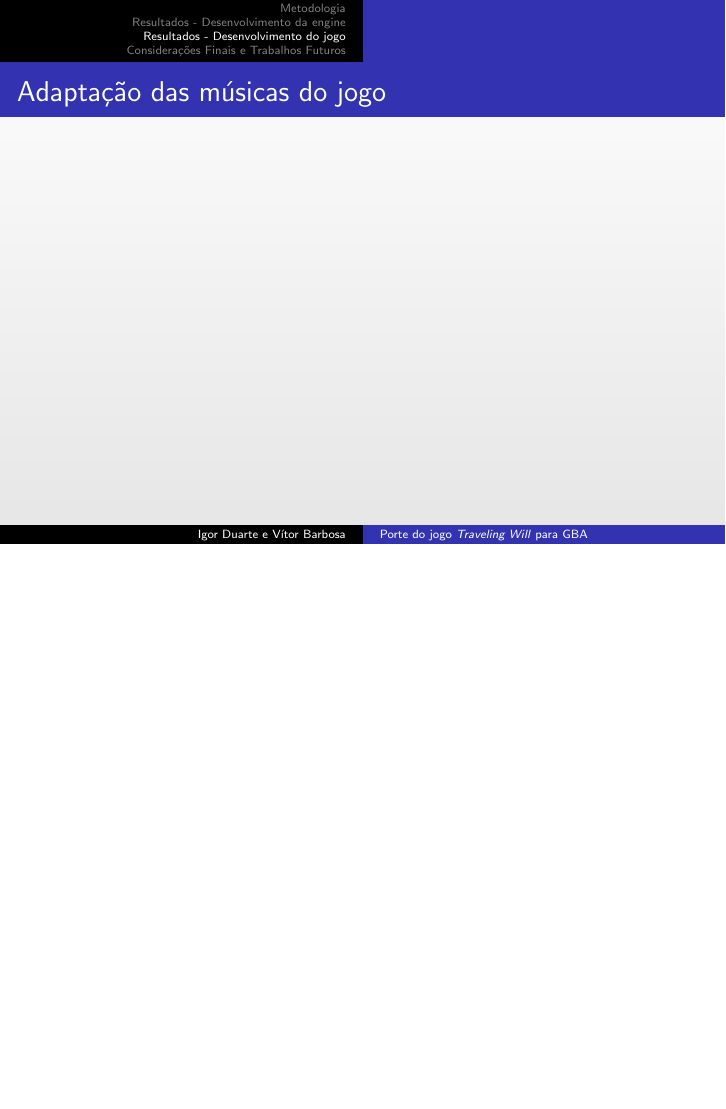
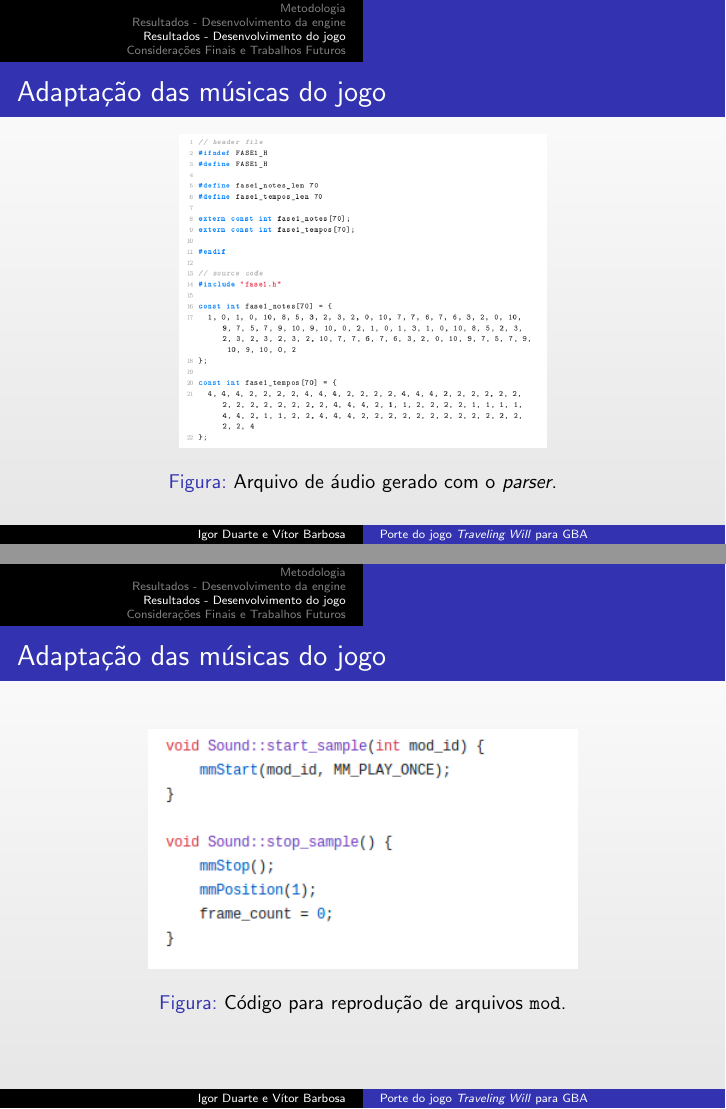
Before and after one commit to traveling-will-gba/tcc-slide, LaTeX slides (ApresentacaoTCC.tex): page 45 of 81 before the commit and pages 44 and 47 of 80 after it, the two joined at a grey line, the shorter picture padded with empty space. Compiled offline with pdfLaTeX.

Commit message:
Add sound images

```diff
--- a/ApresentacaoTCC.tex
+++ b/ApresentacaoTCC.tex
@@ -249,6 +249,12 @@
 \end{frame}
 
 \begin{frame}{Adapta\c c\~ao das m\'usicas do jogo}
+	\begin{figure}[H]
+		\includegraphics[width=.6\linewidth]{figuras/parsed-audio.png}
+		\centering
+		\caption{Arquivo de \'audio gerado com o \textit{parser}.}
+		\label{fig:vsync}
+	\end{figure}
 \end{frame}
 
 \begin{frame}{Adapta\c c\~ao das m\'usicas do jogo}
@@ -258,6 +276,12 @@
 \end{frame}
 
 \begin{frame}{Adapta\c c\~ao das m\'usicas do jogo}
+	\begin{figure}[H]
+		\includegraphics[width=.7\linewidth]{figuras/sound-3.png}
+		\centering
+		\caption{C\'odigo para reprodu\c c\~ao de arquivos \texttt{mod}.}
+		\label{fig:vsync}
+	\end{figure}
 \end{frame}
 
 \begin{frame}{Adapta\c c\~ao das imagens do jogo}
```
Also changed, not shown: ApresentacaoTCC.pdf, figuras/input-codigo.png, figuras/parsed-audio.png (added), figuras/sound-1.png (added), figuras/sound-2.png (added), figuras/sound-3.png (added), ApresentacaoTCC.tex (17 more changed lines).
